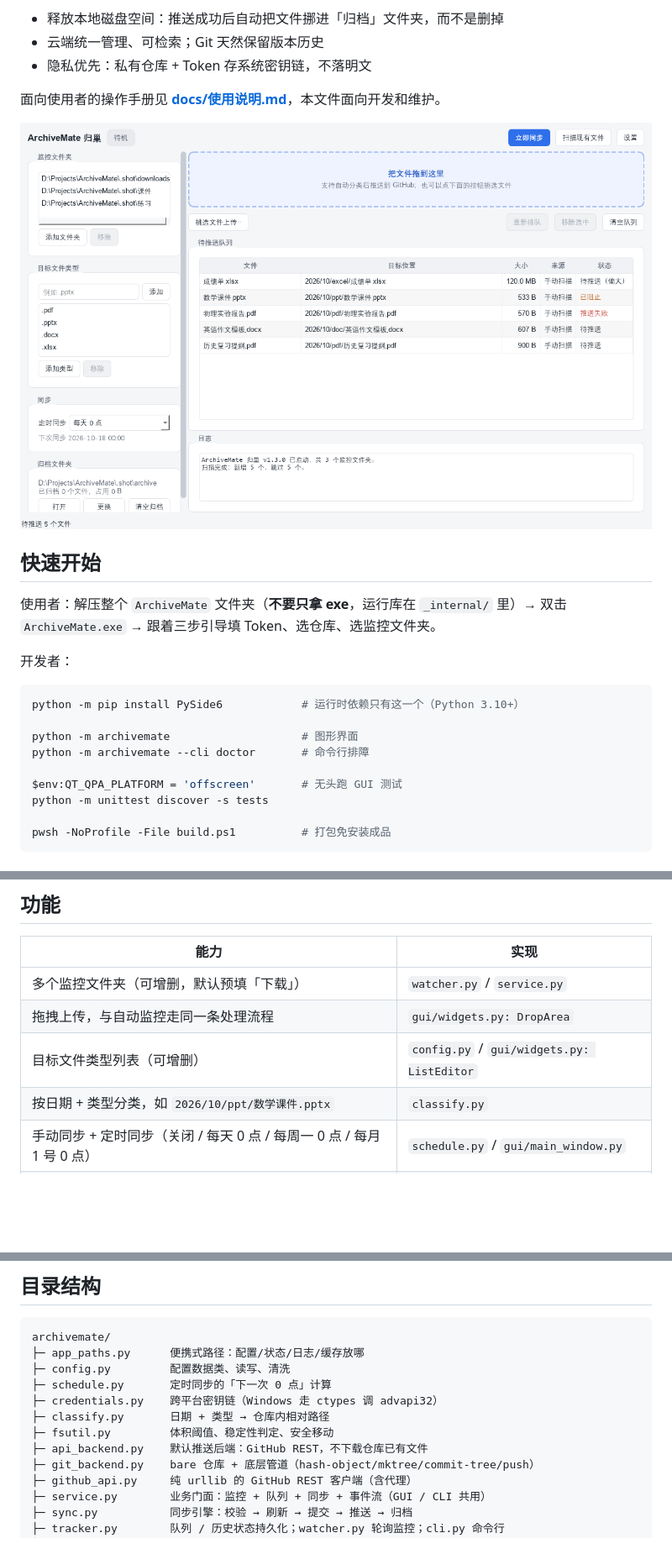
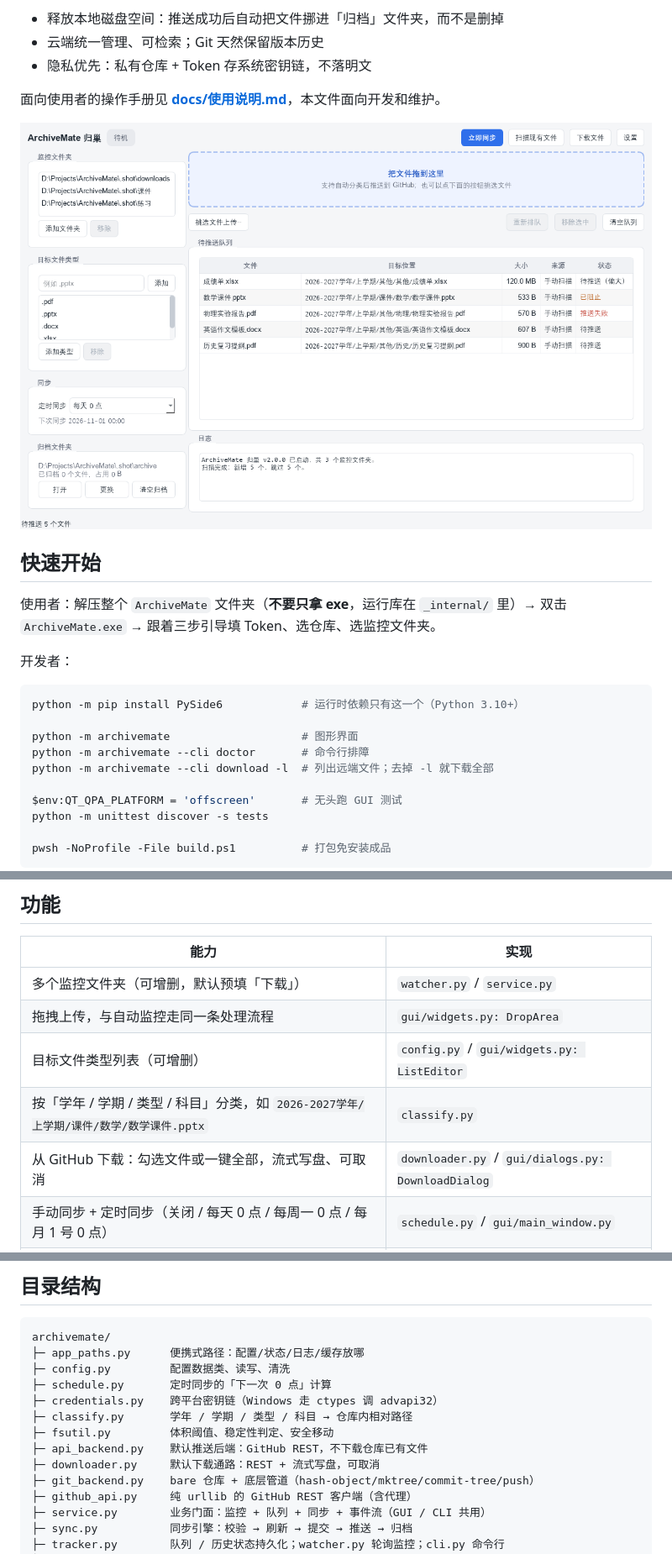
Before and after one commit to hemuandy/ArchiveMate, a Markdown page: README.md, 3 parts joined by grey strips. Shown at 84% size. Rendered like a GitHub page; pictures changed too: docs/screenshot.png; blank space fills up the shorter version.

```diff
--- a/README.md
+++ b/README.md
@@ -23,6 +23,7 @@ python -m pip install PySide6            # 运行时依赖只有这一个（Pyth
 
 python -m archivemate                    # 图形界面
 python -m archivemate --cli doctor       # 命令行排障
+python -m archivemate --cli download -l  # 列出远端文件；去掉 -l 就下载全部
 
 $env:QT_QPA_PLATFORM = 'offscreen'       # 无头跑 GUI 测试
 python -m unittest discover -s tests
@@ -37,7 +38,8 @@ pwsh -NoProfile -File build.ps1          # 打包免安装成品
 | 多个监控文件夹（可增删，默认预填「下载」） | `watcher.py` / `service.py` |
 | 拖拽上传，与自动监控走同一条处理流程 | `gui/widgets.py: DropArea` |
 | 目标文件类型列表（可增删） | `config.py` / `gui/widgets.py: ListEditor` |
-| 按日期 + 类型分类，如 `2026/10/ppt/数学课件.pptx` | `classify.py` |
+| 按「学年 / 学期 / 类型 / 科目」分类，如 `2026-2027学年/上学期/课件/数学/数学课件.pptx` | `classify.py` |
+| 从 GitHub 下载：勾选文件或一键全部，流式写盘、可取消 | `downloader.py` / `gui/dialogs.py: DownloadDialog` |
 | 手动同步 + 定时同步（关闭 / 每天 0 点 / 每周一 0 点 / 每月 1 号 0 点） | `schedule.py` / `gui/main_window.py` |
 | 推送成功后归档（移动而非删除），「清空归档」需二次确认 | `sync.py: _archive_item` |
 | 默认走 GitHub REST 接口建提交，不下载仓库已有文件 | `api_backend.py` |
@@ -57,9 +59,10 @@ archivemate/
 ├─ config.py         配置数据类、读写、清洗
 ├─ schedule.py       定时同步的「下一次 0 点」计算
 ├─ credentials.py    跨平台密钥链（Windows 走 ctypes 调 advapi32）
-├─ classify.py       日期 + 类型 → 仓库内相对路径
+├─ classify.py       学年 / 学期 / 类型 / 科目 → 仓库内相对路径
 ├─ fsutil.py         体积阈值、稳定性判定、安全移动
 ├─ api_backend.py    默认推送后端：GitHub REST，不下载仓库已有文件
+├─ downloader.py     默认下载通路：REST + 流式写盘，可取消
 ├─ git_backend.py    bare 仓库 + 底层管道（hash-object/mktree/commit-tree/push）
 ├─ github_api.py     纯 urllib 的 GitHub REST 客户端（含代理）
 ├─ service.py        业务门面：监控 + 队列 + 同步 + 事件流（GUI / CLI 共用）
```
Also changed, not shown: other parts of README.md (+14 -3 lines), docs/使用说明.md (+48 -5 lines), 16 other files.
